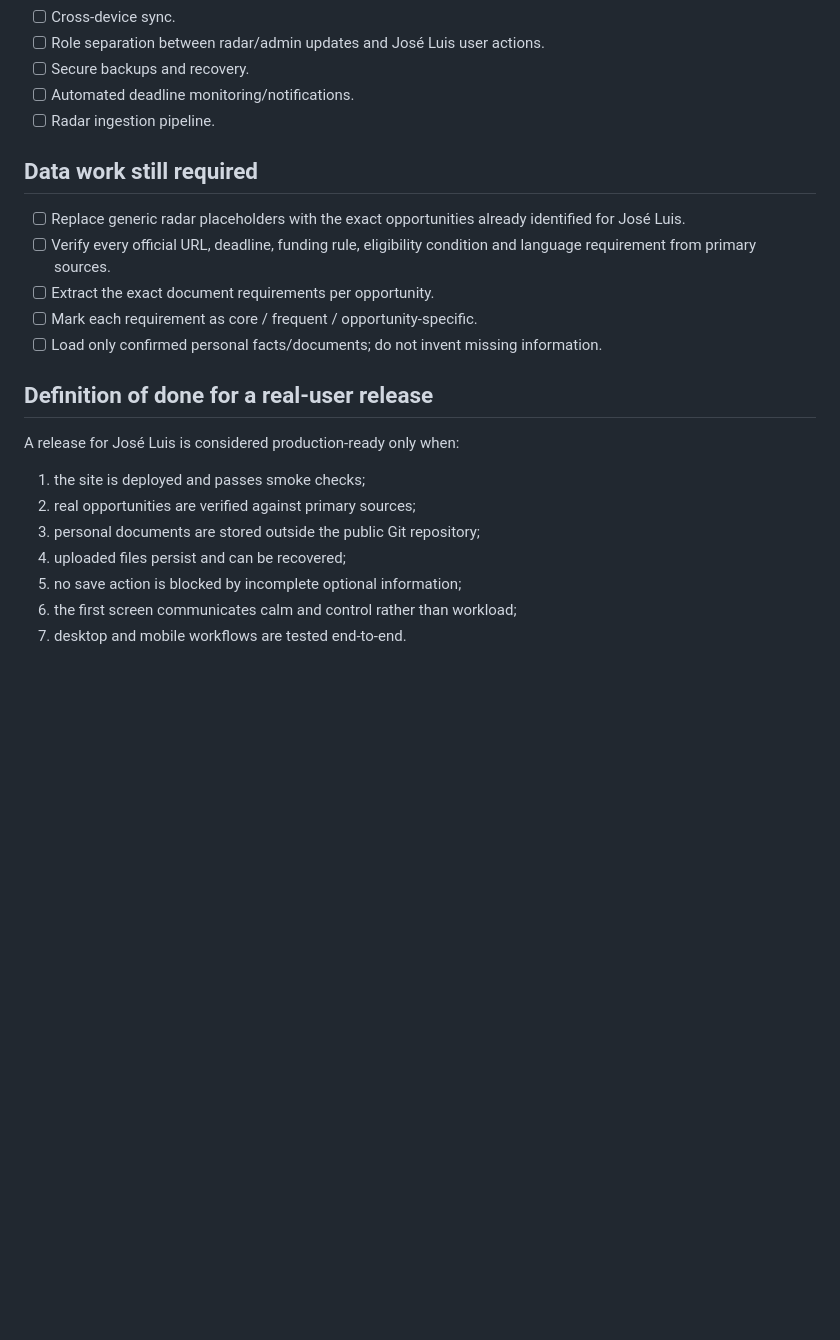
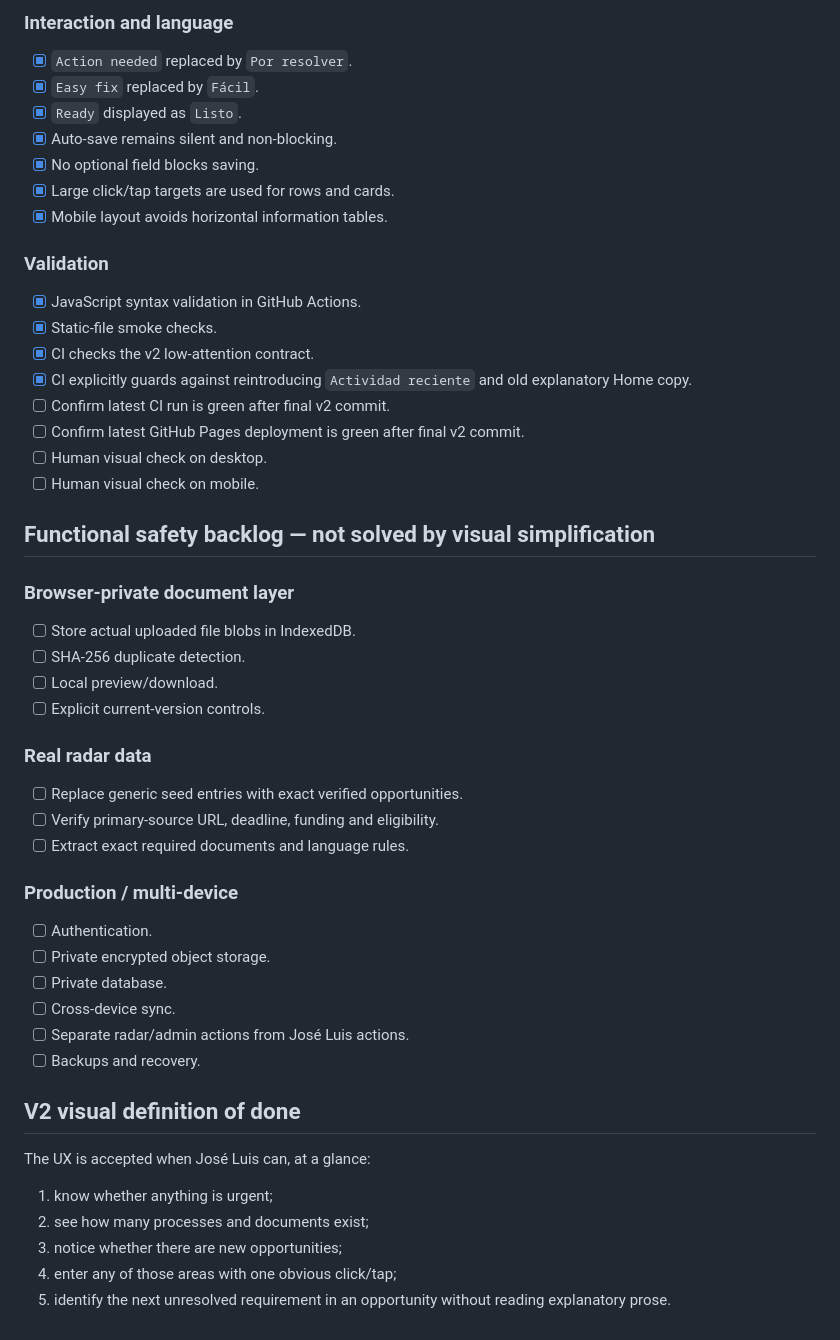
Before and after one commit to ortiz-luis/joseluis, a Markdown page: PROJECT_STATUS.md, the part around one of its changes. Drawn GitHub-style; blank space fills up the shorter version.

```diff
--- a/PROJECT_STATUS.md
+++ b/PROJECT_STATUS.md
@@ -51,22 +56,47 @@ These require a private authenticated persistence layer before production use.
+### Interaction and language
+- [x] `Action needed` replaced by `Por resolver`.
+- [x] `Easy fix` replaced by `Fácil`.
+- [x] `Ready` displayed as `Listo`.
+- [x] Auto-save remains silent and non-blocking.
+- [x] No optional field blocks saving.
+- [x] Large click/tap targets are used for rows and cards.
+- [x] Mobile layout avoids horizontal information tables.
+
+### Validation
+- [x] JavaScript syntax validation in GitHub Actions.
+- [x] Static-file smoke checks.
+- [x] CI checks the v2 low-attention contract.
+- [x] CI explicitly guards against reintroducing `Actividad reciente` and old explanatory Home copy.
+- [ ] Confirm latest CI run is green after final v2 commit.
+- [ ] Confirm latest GitHub Pages deployment is green after final v2 commit.
+- [ ] Human visual check on desktop.
+- [ ] Human visual check on mobile.
+
+## Functional safety backlog — not solved by visual simplification
+
+### Browser-private document layer
+- [ ] Store actual uploaded file blobs in IndexedDB.
+- [ ] SHA-256 duplicate detection.
+- [ ] Local preview/download.
+- [ ] Explicit current-version controls.
+
+### Real radar data
+- [ ] Replace generic seed entries with exact verified opportunities.
+- [ ] Verify primary-source URL, deadline, funding and eligibility.
+- [ ] Extract exact required documents and language rules.
+
+### Production / multi-device
+- [ ] Authentication.
+- [ ] Private encrypted object storage.
+- [ ] Private database.
 - [ ] Cross-device sync.
-- [ ] Role separation between radar/admin updates and José Luis user actions.
-- [ ] Secure backups and recovery.
-- [ ] Automated deadline monitoring/notifications.
-- [ ] Radar ingestion pipeline.
+- [ ] Separate radar/admin actions from José Luis actions.
+- [ ] Backups and recovery.
 
-## Data work still required
-- [ ] Replace generic radar placeholders with the exact opportunities already identified for José Luis.
-- [ ] Verify every official URL, deadline, funding rule, eligibility condition and language requirement from primary sources.
-- [ ] Extract the exact document requirements per opportunity.
-- [ ] Mark each requirement as core / frequent / opportunity-specific.
-- [ ] Load only confirmed personal facts/documents; do not invent missing information.
-
-## Definition of done for a real-user release
-A release for José Luis is considered production-ready only when:
-1. the site is deployed and passes smoke checks;
-2. real opportunities are verified against primary sources;
-3. personal documents are stored outside the public Git repository;
-4. uploaded files persist and can be recovered;
-5. no save action is blocked by incomplete optional information;
-6. the first screen communicates calm and control rather than workload;
-7. desktop and mobile workflows are tested end-to-end.
+## V2 visual definition of done
+The UX is accepted when José Luis can, at a glance:
+1. know whether anything is urgent;
+2. see how many processes and documents exist;
+3. notice whether there are new opportunities;
+4. enter any of those areas with one obvious click/tap;
+5. identify the next unresolved requirement in an opportunity without reading explanatory prose.
```
Also changed, not shown: other parts of PROJECT_STATUS.md (+48 -43 lines).
